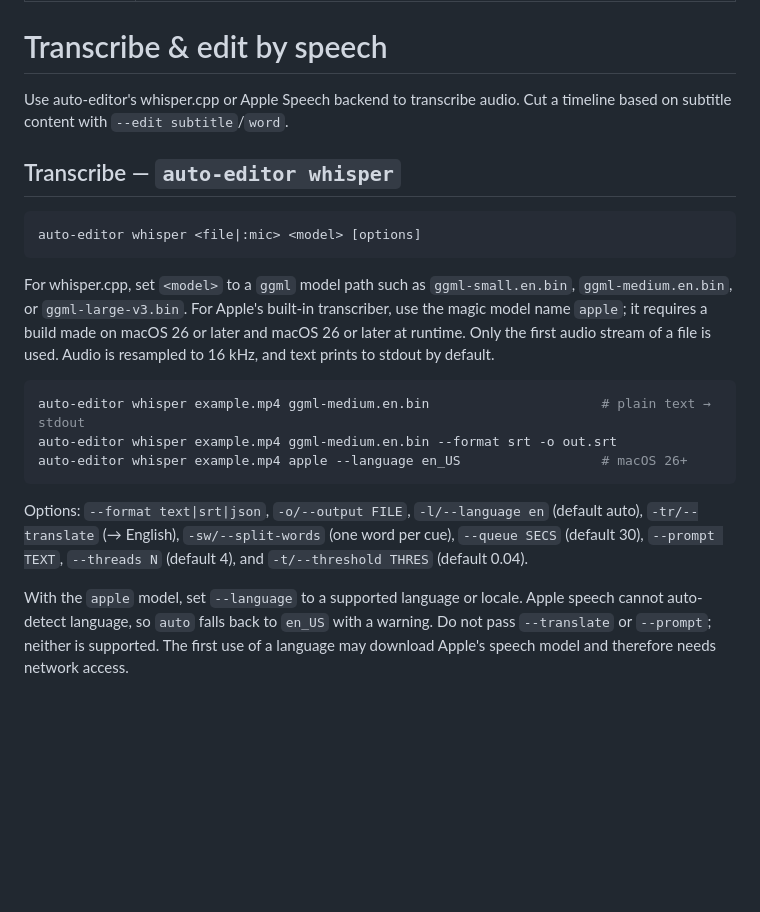
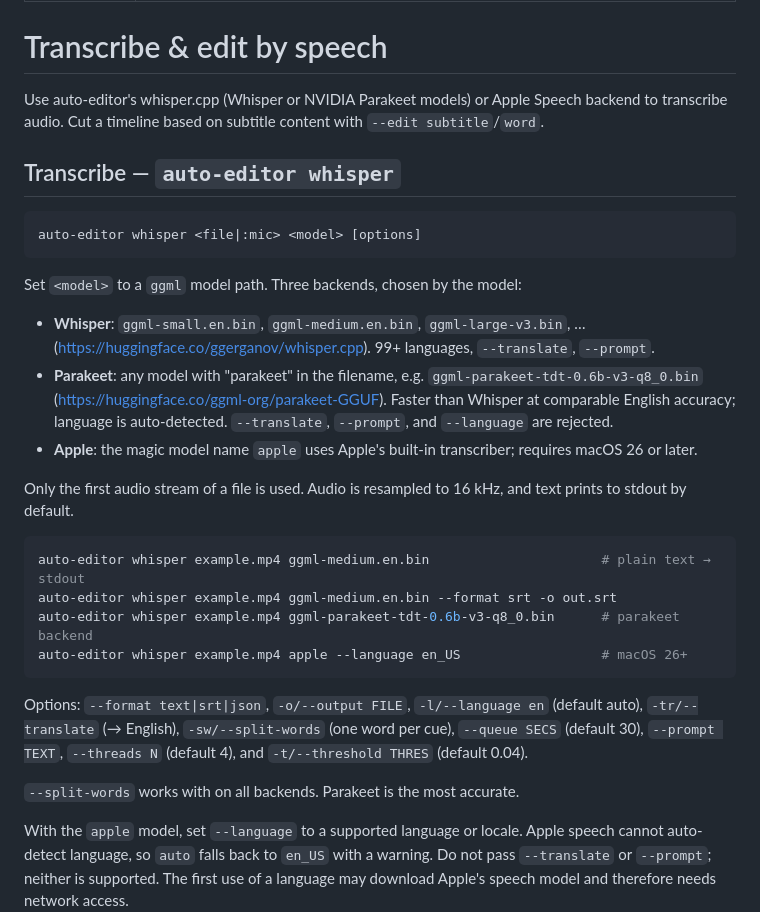
Before and after one commit to WyattBlue/auto-editor, a Markdown page: skills/auto-editor-transcribe/SKILL.md, the part around the change. Rendered like a GitHub page; blank space fills up the shorter version.

Commit message:
Update transcribe skill

````diff
--- a/skills/auto-editor-transcribe/SKILL.md
+++ b/skills/auto-editor-transcribe/SKILL.md
@@ -5,7 +5,7 @@ description: Transcribe a media file or live microphone to text or subtitles wit
 
 # Transcribe & edit by speech
 
-Use auto-editor's whisper.cpp or Apple Speech backend to transcribe audio. Cut a timeline based on subtitle content with `--edit subtitle`/`word`.
+Use auto-editor's whisper.cpp (Whisper or NVIDIA Parakeet models) or Apple Speech backend to transcribe audio. Cut a timeline based on subtitle content with `--edit subtitle`/`word`.
 
 ## Transcribe — `auto-editor whisper`
 
@@ -13,16 +13,25 @@ Use auto-editor's whisper.cpp or Apple Speech backend to transcribe audio. Cut a
 auto-editor whisper <file|:mic> <model> [options]
 ```
 
-For whisper.cpp, set `<model>` to a `ggml` model path such as
-`ggml-small.en.bin`, `ggml-medium.en.bin`, or `ggml-large-v3.bin`. For Apple's
-built-in transcriber, use the magic model name `apple`; it requires a build made
-on macOS 26 or later and macOS 26 or later at runtime. Only the first audio
-stream of a file is used. Audio is resampled to 16 kHz, and text prints to stdout
-by default.
+Set `<model>` to a `ggml` model path. Three backends, chosen by the model:
+
+- **Whisper**: `ggml-small.en.bin`, `ggml-medium.en.bin`, `ggml-large-v3.bin`, …
+  (https://huggingface.co/ggerganov/whisper.cpp). 99+ languages, `--translate`,
+  `--prompt`.
+- **Parakeet**: any model with "parakeet" in the filename, e.g.
+  `ggml-parakeet-tdt-0.6b-v3-q8_0.bin` (https://huggingface.co/ggml-org/parakeet-GGUF).
+  Faster than Whisper at comparable English accuracy; language is
+  auto-detected. `--translate`, `--prompt`, and `--language` are rejected.
+- **Apple**: the magic model name `apple` uses Apple's built-in transcriber;
+  requires macOS 26 or later.
+
+Only the first audio stream of a file is used. Audio is resampled to 16 kHz, and
+text prints to stdout by default.
 
 ```bash
 auto-editor whisper example.mp4 ggml-medium.en.bin                      # plain text → stdout
 auto-editor whisper example.mp4 ggml-medium.en.bin --format srt -o out.srt
+auto-editor whisper example.mp4 ggml-parakeet-tdt-0.6b-v3-q8_0.bin      # parakeet backend
 auto-editor whisper example.mp4 apple --language en_US                  # macOS 26+
 ```
 
@@ -30,6 +39,8 @@ Options: `--format text|srt|json`, `-o/--output FILE`, `-l/--language en`
 (default auto), `-tr/--translate` (→ English), `-sw/--split-words` (one word per
 cue), `--queue SECS` (default 30), `--prompt TEXT`, `--threads N` (default 4),
 and `-t/--threshold THRES` (default 0.04).
+
+`--split-words` works with on all backends. Parakeet is the most accurate.
 
 With the `apple` model, set `--language` to a supported language or locale.
 Apple speech cannot auto-detect language, so `auto` falls back to `en_US` with a
````
